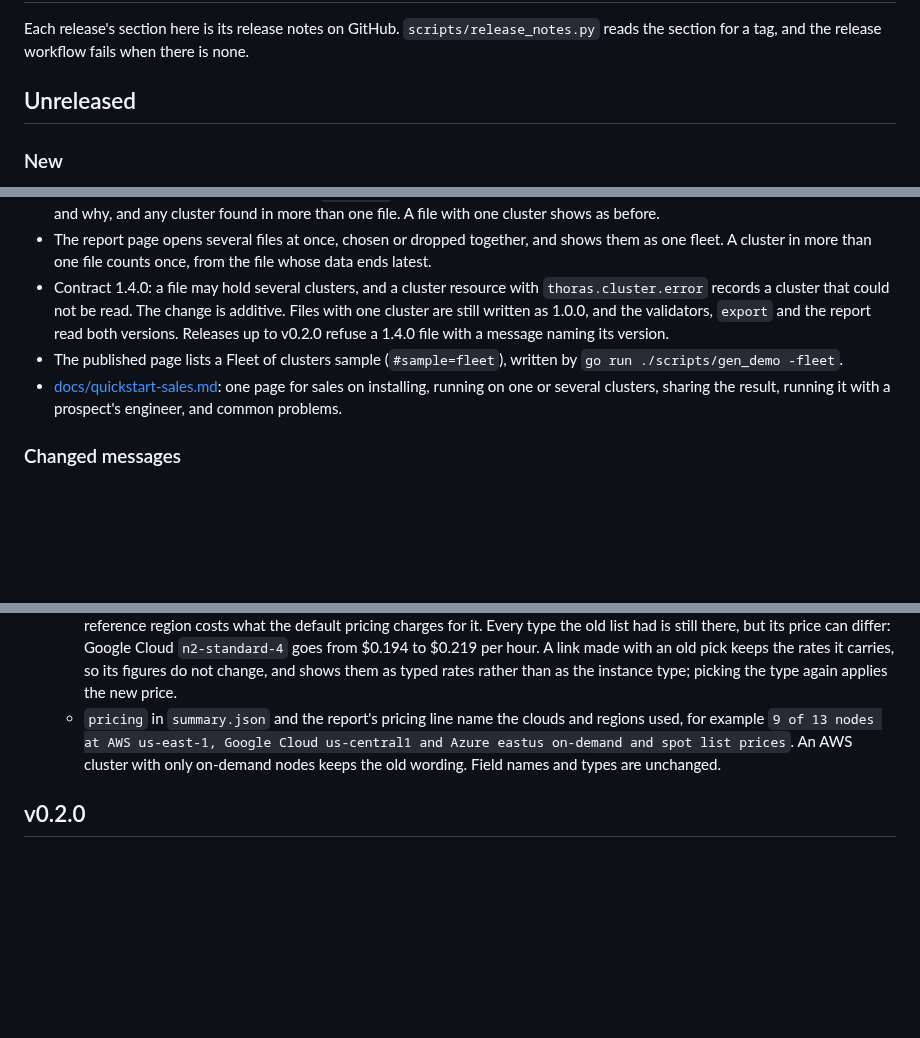
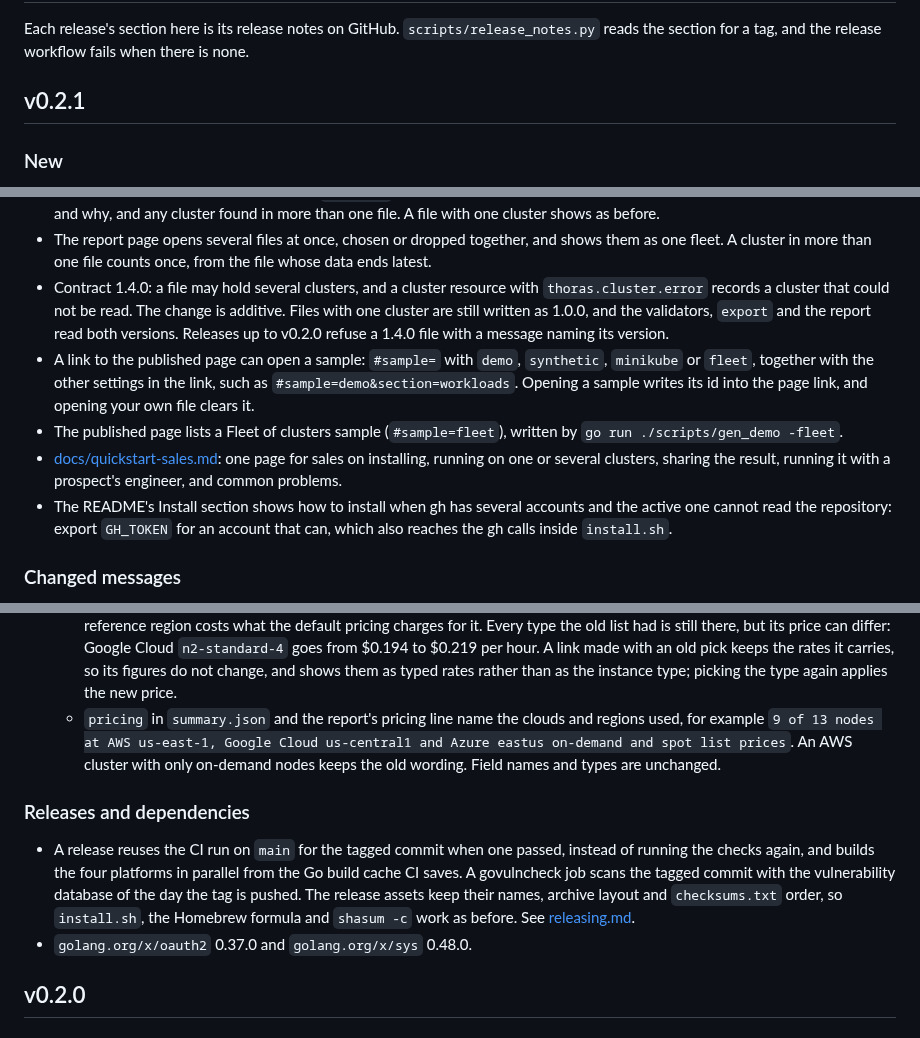
Before and after one commit to thoras-ai/savings-preview, a Markdown page: CHANGELOG.md, 3 parts joined by grey strips. Drawn GitHub-style; blank space fills up the shorter version.

Commit message:
Name the release v0.2.1 and list everything since v0.2.0
Adds the sample links, the README note on installing with several gh
accounts, the release workflow, the dependency updates, and the fleet
rate suggestion and manual install fixes.

```diff
--- a/CHANGELOG.md
+++ b/CHANGELOG.md
@@ -2,7 +2,7 @@
 
 Each release's section here is its release notes on GitHub. `scripts/release_notes.py` reads the section for a tag, and the release workflow fails when there is none.
 
-## Unreleased
+## v0.2.1
 
 ### New
 
@@ -12,8 +12,10 @@ Each release's section here is its release notes on GitHub. `scripts/release_not
 - The report shows a file of several clusters as a fleet. Page one leads with the fleet total, lists each cluster's spend today and with Thoras by saving, and counts the real clusters under Across your fleet. Each cluster is priced from its own nodes. Assumptions adds a Clusters filter that the link keeps (`cluster=`), and Data and method lists each cluster, the clusters that could not be read and why, and any cluster found in more than one file. A file with one cluster shows as before.
 - The report page opens several files at once, chosen or dropped together, and shows them as one fleet. A cluster in more than one file counts once, from the file whose data ends latest.
 - Contract 1.4.0: a file may hold several clusters, and a cluster resource with `thoras.cluster.error` records a cluster that could not be read. The change is additive. Files with one cluster are still written as 1.0.0, and the validators, `export` and the report read both versions. Releases up to v0.2.0 refuse a 1.4.0 file with a message naming its version.
+- A link to the published page can open a sample: `#sample=` with `demo`, `synthetic`, `minikube` or `fleet`, together with the other settings in the link, such as `#sample=demo&section=workloads`. Opening a sample writes its id into the page link, and opening your own file clears it.
 - The published page lists a Fleet of clusters sample (`#sample=fleet`), written by `go run ./scripts/gen_demo -fleet`.
 - [docs/quickstart-sales.md](docs/quickstart-sales.md): one page for sales on installing, running on one or several clusters, sharing the result, running it with a prospect's engineer, and common problems.
+- The README's Install section shows how to install when gh has several accounts and the active one cannot read the repository: export `GH_TOKEN` for an account that can, which also reaches the gh calls inside `install.sh`.
 
 ### Changed messages
 
@@ -39,6 +43,11 @@ Each release's section here is its release notes on GitHub. `scripts/release_not
   - In a fleet, each cluster is priced from its own nodes with these rules, so a fleet that spans clouds prices each cluster from its own cloud's table. The fleet sample's annual spend is $70,887, with $41,311 in savings.
   - The instance-type picker under Assumptions lists the same table, 3,316 types instead of 128, so a type picked in its cloud's reference region costs what the default pricing charges for it. Every type the old list had is still there, but its price can differ: Google Cloud `n2-standard-4` goes from $0.194 to $0.219 per hour. A link made with an old pick keeps the rates it carries, so its figures do not change, and shows them as typed rates rather than as the instance type; picking the type again applies the new price.
   - `pricing` in `summary.json` and the report's pricing line name the clouds and regions used, for example `9 of 13 nodes at AWS us-east-1, Google Cloud us-central1 and Azure eastus on-demand and spot list prices`. An AWS cluster with only on-demand nodes keeps the old wording. Field names and types are unchanged.
+
+### Releases and dependencies
+
+- A release reuses the CI run on `main` for the tagged commit when one passed, instead of running the checks again, and builds the four platforms in parallel from the Go build cache CI saves. A govulncheck job scans the tagged commit with the vulnerability database of the day the tag is pushed. The release assets keep their names, archive layout and `checksums.txt` order, so `install.sh`, the Homebrew formula and `shasum -c` work as before. See [releasing.md](docs/releasing.md).
+- `golang.org/x/oauth2` 0.37.0 and `golang.org/x/sys` 0.48.0.
 
 ## v0.2.0
 
```
Also changed, not shown: other parts of CHANGELOG.md (+2 -0 lines).
